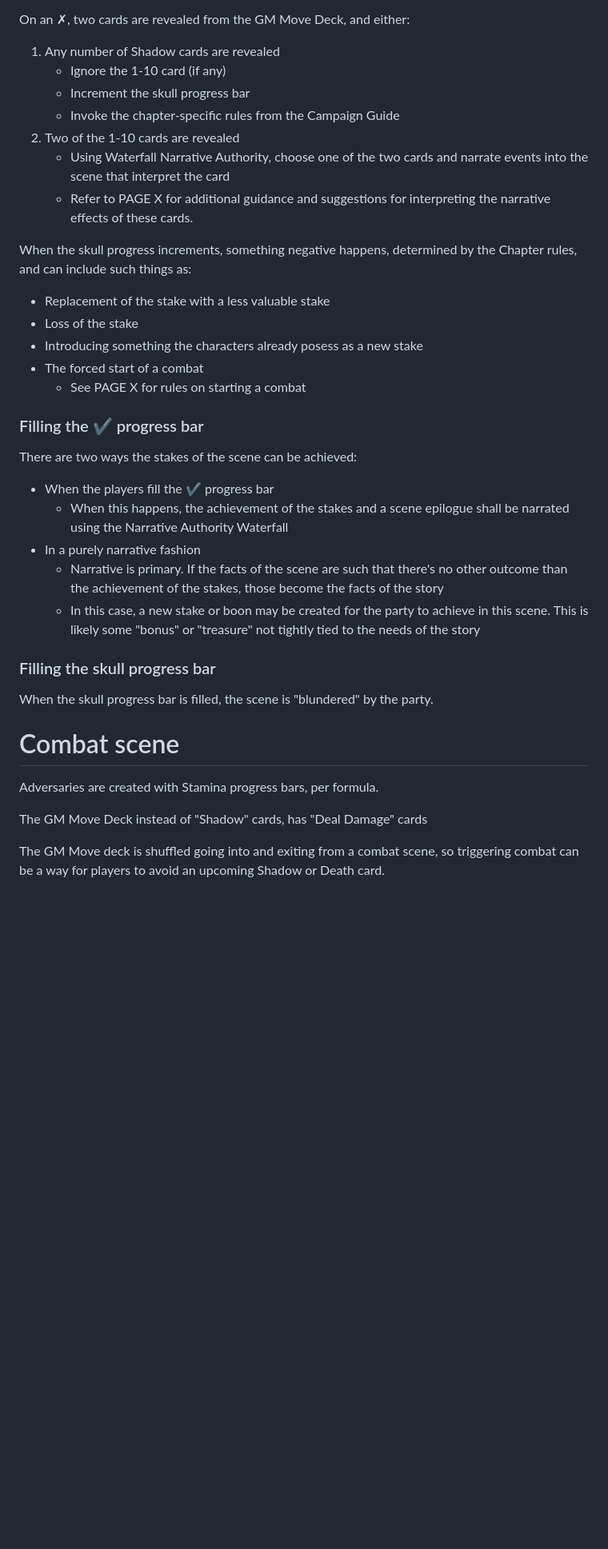
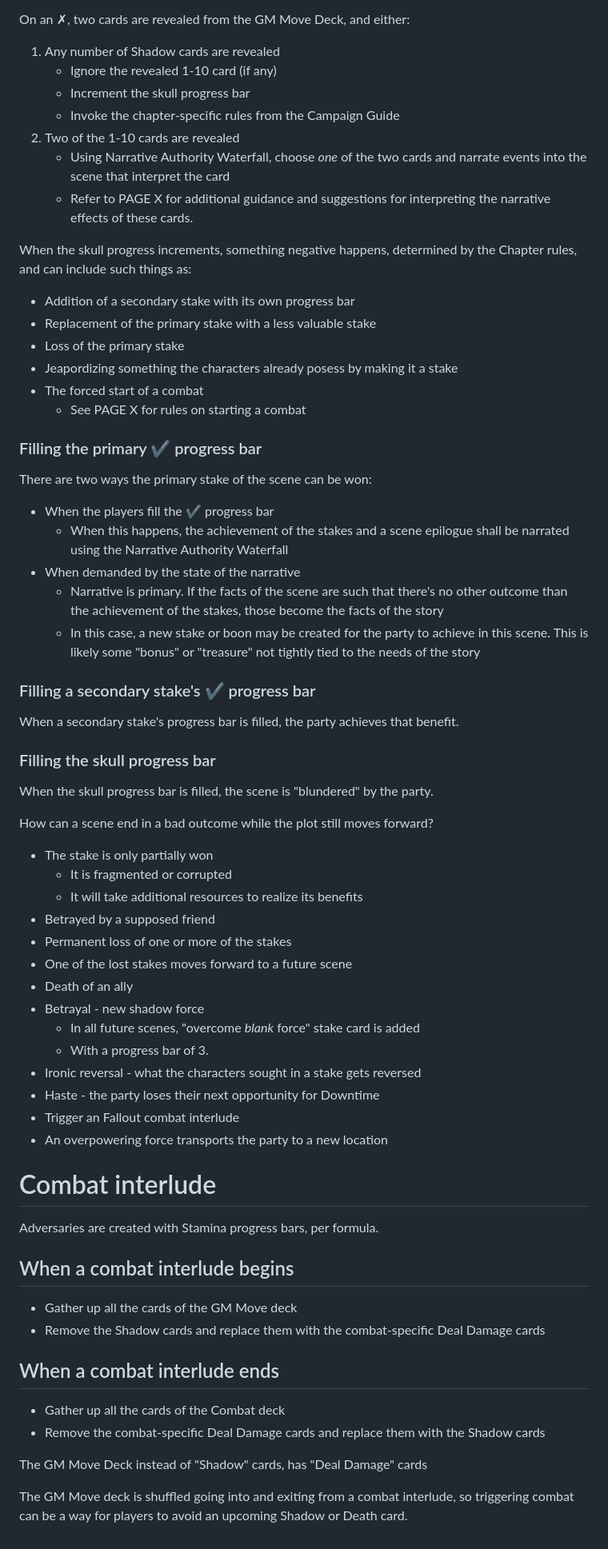
Before and after one commit to sjbrown/1kfa, a Markdown page: mod_stakes.md, the part around one of its changes. Shown at 80% size. Drawn GitHub-style; blank space fills up the shorter version.

```diff
--- a/mod_stakes.md
+++ b/mod_stakes.md
@@ -156,11 +187,11 @@ The other cards are:
 On an ✗, two cards are revealed from the GM Move Deck, and either:
 
  1. Any number of Shadow cards are revealed
-    * Ignore the 1-10 card (if any)
+    * Ignore the revealed 1-10 card (if any)
     * Increment the skull progress bar
     * Invoke the chapter-specific rules from the Campaign Guide
  2. Two of the 1-10 cards are revealed
-    * Using Waterfall Narrative Authority, choose one of the two cards and
+    * Using Narrative Authority Waterfall, choose *one* of the two cards and
       narrate events into the scene that interpret the card
     * Refer to PAGE X for additional guidance and suggestions for interpreting
       the narrative effects of these cards.
@@ -168,20 +199,22 @@ On an ✗, two cards are revealed from the GM Move Deck, and either:
 When the skull progress increments, something negative happens, determined
 by the Chapter rules, and can include such things as:
 
- * Replacement of the stake with a less valuable stake
- * Loss of the stake
- * Introducing something the characters already posess as a new stake
+ * Addition of a secondary stake with its own progress bar
+ * Replacement of the primary stake with a less valuable stake
+ * Loss of the primary stake
+ * Jeapordizing something the characters already posess by making it a stake
  * The forced start of a combat
    * See PAGE X for rules on starting a combat
 
-### Filling the ✔ progress bar
 
-There are two ways the stakes of the scene can be achieved:
+### Filling the primary ✔ progress bar
+
+There are two ways the primary stake of the scene can be won:
 
  * When the players fill the ✔ progress bar
    * When this happens, the achievement of the stakes and a scene epilogue
      shall be narrated using the Narrative Authority Waterfall
- * In a purely narrative fashion
+ * When demanded by the state of the narrative
    * Narrative is primary.  If the facts of the scene are such that there's
      no other outcome than the achievement of the stakes, those become the
      facts of the story
@@ -190,18 +223,49 @@ There are two ways the stakes of the scene can be achieved:
      tightly tied to the needs of the story
 
 
+### Filling a secondary stake's ✔ progress bar
+
+When a secondary stake's progress bar is filled, the party achieves
+that benefit.
+
 ### Filling the skull progress bar
 
 When the skull progress bar is filled, the scene is "blundered" by the party.
 
+How can a scene end in a bad outcome while the plot still moves forward?
+
+ * The stake is only partially won
+   * It is fragmented or corrupted
+   * It will take additional resources to realize its benefits
+ * Betrayed by a supposed friend
+ * Permanent loss of one or more of the stakes
+ * One of the lost stakes moves forward to a future scene
+ * Death of an ally
+ * Betrayal - new shadow force
+   * In all future scenes, "overcome _blank_ force" stake card is added
+   * With a progress bar of 3.
+ * Ironic reversal - what the characters sought in a stake gets reversed
+ * Haste - the party loses their next opportunity for Downtime
+ * Trigger an Fallout combat interlude
+ * An overpowering force transports the party to a new location
 
 
-# Combat scene
+# Combat interlude
 
 Adversaries are created with Stamina progress bars, per formula.
 
+## When a combat interlude begins
+
+ * Gather up all the cards of the GM Move deck
+ * Remove the Shadow cards and replace them with the combat-specific Deal Damage cards
+
+## When a combat interlude ends
+
+ * Gather up all the cards of the Combat deck
+ * Remove the combat-specific Deal Damage cards and replace them with the Shadow cards
+
 The GM Move Deck instead of "Shadow" cards, has "Deal Damage" cards
 
-The GM Move deck is shuffled going into and exiting from a combat scene, so
+The GM Move deck is shuffled going into and exiting from a combat interlude, so
 triggering combat can be a way for players to avoid an upcoming Shadow or
 Death card.
```
Also changed, not shown: other parts of mod_stakes.md (+63 -32 lines), mod_diagetic_dialouges.md (added, +65 -0 lines), mod_toolbox.md (added, +29 -0 lines).
